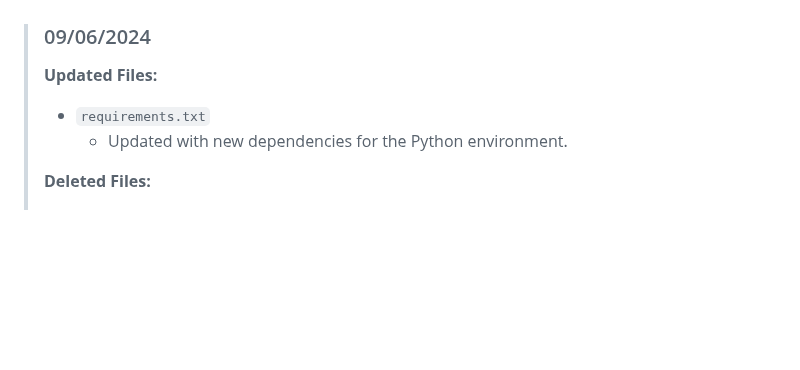
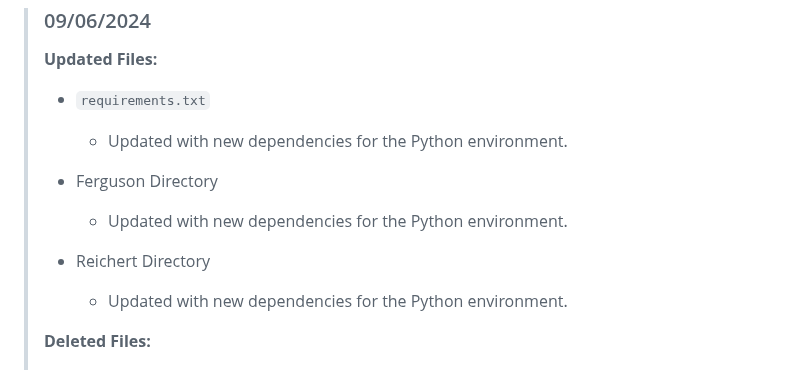
Before and after one commit to RedParrotBerkeley/presidential_debate_app, a Markdown page: README.md, the part around the change. Drawn GitHub-style; blank space fills up the shorter version.

```diff
--- a/README.md
+++ b/README.md
@@ -280,6 +280,11 @@ Stay informed about the latest changes and improvements to the project. Below yo
 > - `requirements.txt`
 >   - Updated with new dependencies for the Python environment.
 >
+> - Ferguson Directory
+>    - Updated with new dependencies for the Python environment.
+> - Reichert Directory
+>    - Updated with new dependencies for the Python environment.
+>
 > **Deleted Files:**
 >
 > - `generated-client.zip`
```
